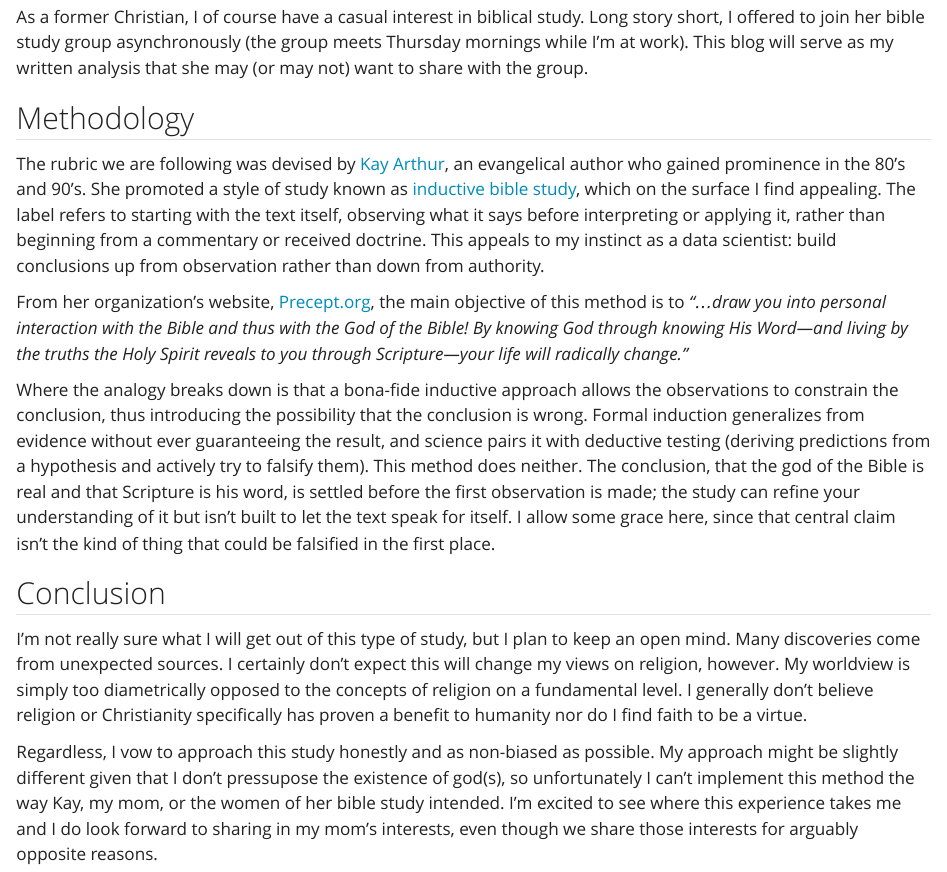
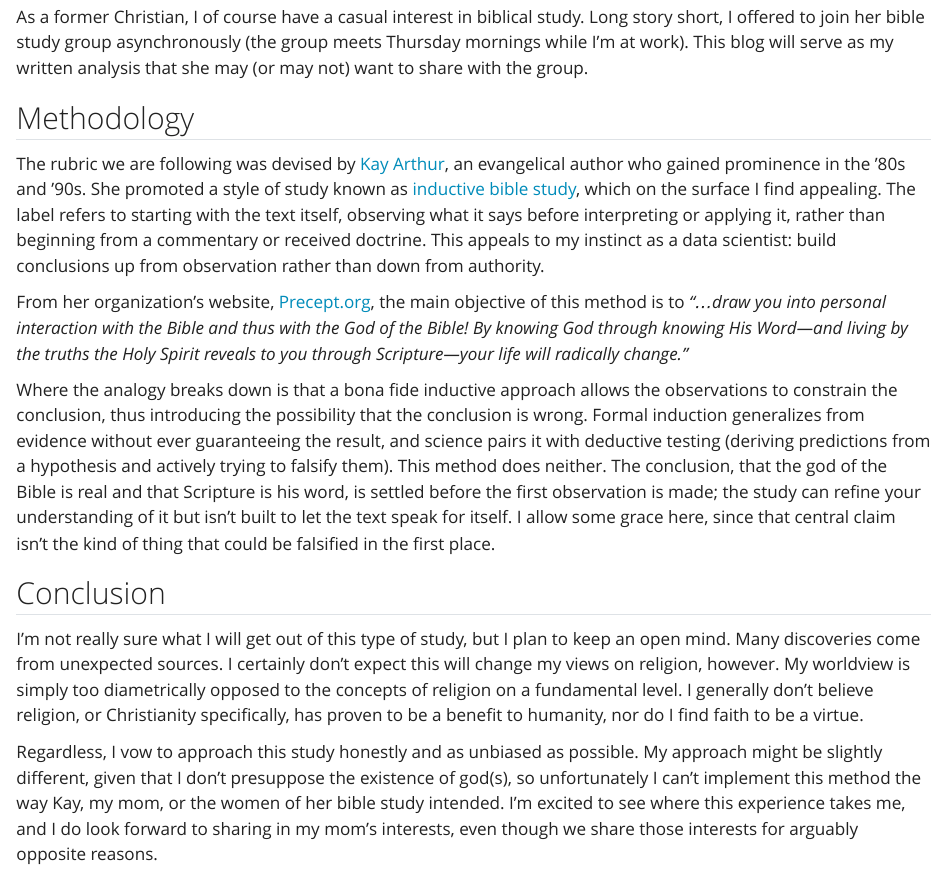
Before and after one commit to gage1145/bs, a Quarto document (posts/welcome/index.qmd): the page in a window 1100 px wide, from 270 px down. Rendered offline with R 4.5, knitr and Pandoc in place of Quarto, with nearby package versions.

Commit message:
Fixed some typos.

```diff
--- a/posts/welcome/index.qmd
+++ b/posts/welcome/index.qmd
@@ -13,13 +13,13 @@ As a former Christian, I of course have a casual interest in biblical study. Lon
 
 
 ## Methodology
-The rubric we are following was devised by [Kay Arthur](https://en.wikipedia.org/wiki/Kay_Arthur), an evangelical author who gained prominence in the 80's and 90's. She promoted a style of study known as [inductive bible study](https://www.precept.org/2023/02/what-is-inductive-bible-study/), which on the surface I find appealing. The label refers to starting with the text itself, observing what it says before interpreting or applying it, rather than beginning from a commentary or received doctrine. This appeals to my instinct as a data scientist: build conclusions up from observation rather than down from authority.
+The rubric we are following was devised by [Kay Arthur](https://en.wikipedia.org/wiki/Kay_Arthur), an evangelical author who gained prominence in the '80s and '90s. She promoted a style of study known as [inductive bible study](https://www.precept.org/2023/02/what-is-inductive-bible-study/), which on the surface I find appealing. The label refers to starting with the text itself, observing what it says before interpreting or applying it, rather than beginning from a commentary or received doctrine. This appeals to my instinct as a data scientist: build conclusions up from observation rather than down from authority.
 
 From her organization's website, [Precept.org](https://www.precept.org/2023/02/what-is-inductive-bible-study/), the main objective of this method is to *"...draw you into personal interaction with the Bible and thus with the God of the Bible! By knowing God through knowing His Word—and living by the truths the Holy Spirit reveals to you through Scripture—your life will radically change."*
 
-Where the analogy breaks down is that a bona-fide inductive approach allows the observations to constrain the conclusion, thus introducing the possibility that the conclusion is wrong. Formal induction generalizes from evidence without ever guaranteeing the result, and science pairs it with deductive testing (deriving predictions from a hypothesis and actively try to falsify them). This method does neither. The conclusion, that the god of the Bible is real and that Scripture is his word, is settled before the first observation is made; the study can refine your understanding of it but isn't built to let the text speak for itself. I allow some grace here, since that central claim isn't the kind of thing that could be falsified in the first place.
+Where the analogy breaks down is that a bona fide inductive approach allows the observations to constrain the conclusion, thus introducing the possibility that the conclusion is wrong. Formal induction generalizes from evidence without ever guaranteeing the result, and science pairs it with deductive testing (deriving predictions from a hypothesis and actively trying to falsify them). This method does neither. The conclusion, that the god of the Bible is real and that Scripture is his word, is settled before the first observation is made; the study can refine your understanding of it but isn't built to let the text speak for itself. I allow some grace here, since that central claim isn't the kind of thing that could be falsified in the first place.
 
 ## Conclusion
-I'm not really sure what I will get out of this type of study, but I plan to keep an open mind. Many discoveries come from unexpected sources. I certainly don't expect this will change my views on religion, however. My worldview is simply too diametrically opposed to the concepts of religion on a fundamental level. I generally don't believe religion or Christianity specifically has proven a benefit to humanity nor do I find faith to be a virtue.
+I'm not really sure what I will get out of this type of study, but I plan to keep an open mind. Many discoveries come from unexpected sources. I certainly don't expect this will change my views on religion, however. My worldview is simply too diametrically opposed to the concepts of religion on a fundamental level. I generally don't believe religion, or Christianity specifically, has proven to be a benefit to humanity, nor do I find faith to be a virtue.
 
-Regardless, I vow to approach this study honestly and as non-biased as possible. My approach might be slightly different given that I don't pressupose the existence of god(s), so unfortunately I can't implement this method the way Kay, my mom, or the women of her bible study intended. I'm excited to see where this experience takes me and I do look forward to sharing in my mom's interests, even though we share those interests for arguably opposite reasons.
+Regardless, I vow to approach this study honestly and as unbiased as possible. My approach might be slightly different, given that I don't presuppose the existence of god(s), so unfortunately I can't implement this method the way Kay, my mom, or the women of her bible study intended. I'm excited to see where this experience takes me, and I do look forward to sharing in my mom's interests, even though we share those interests for arguably opposite reasons.
```
Also changed, not shown: 1 other file.
